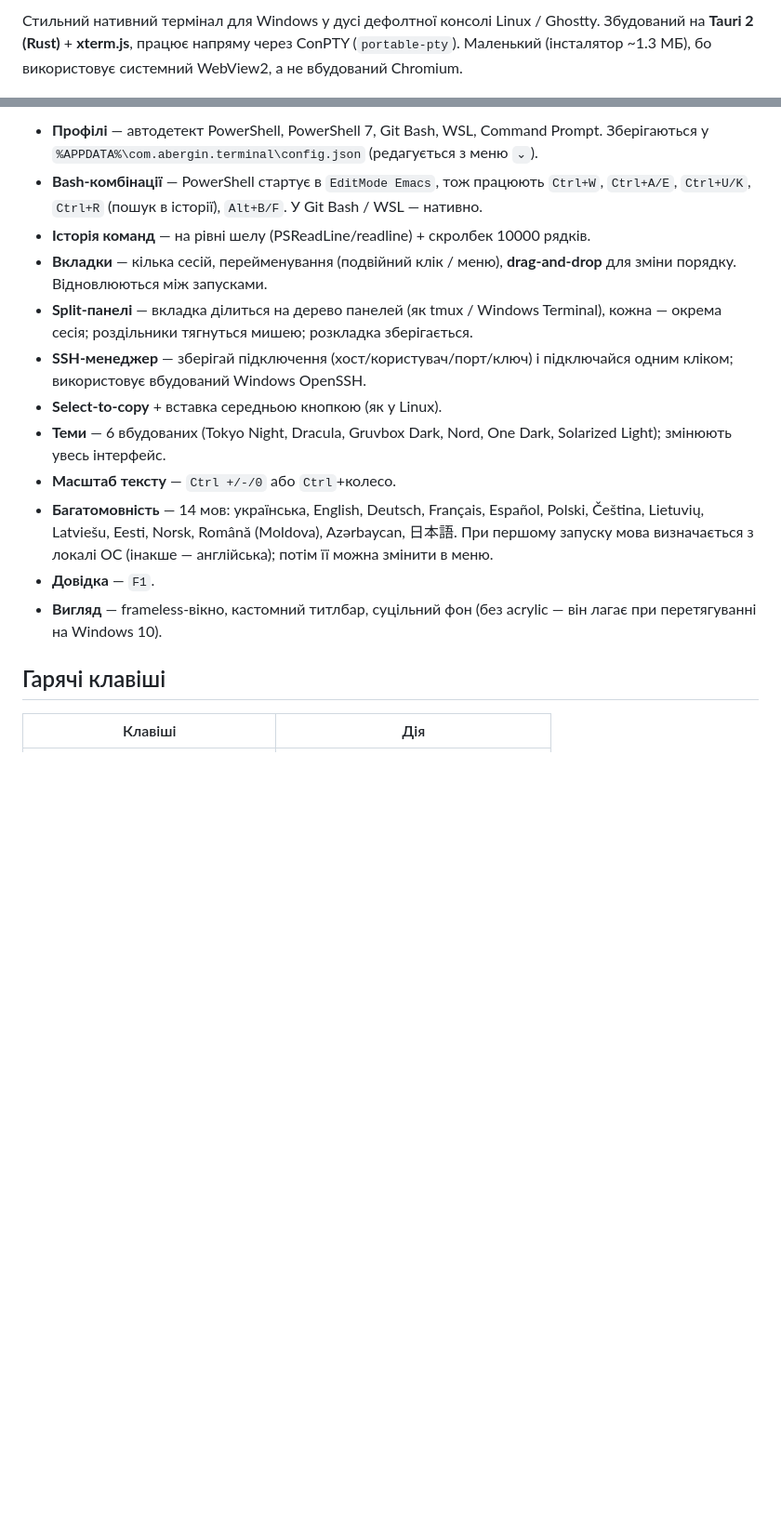
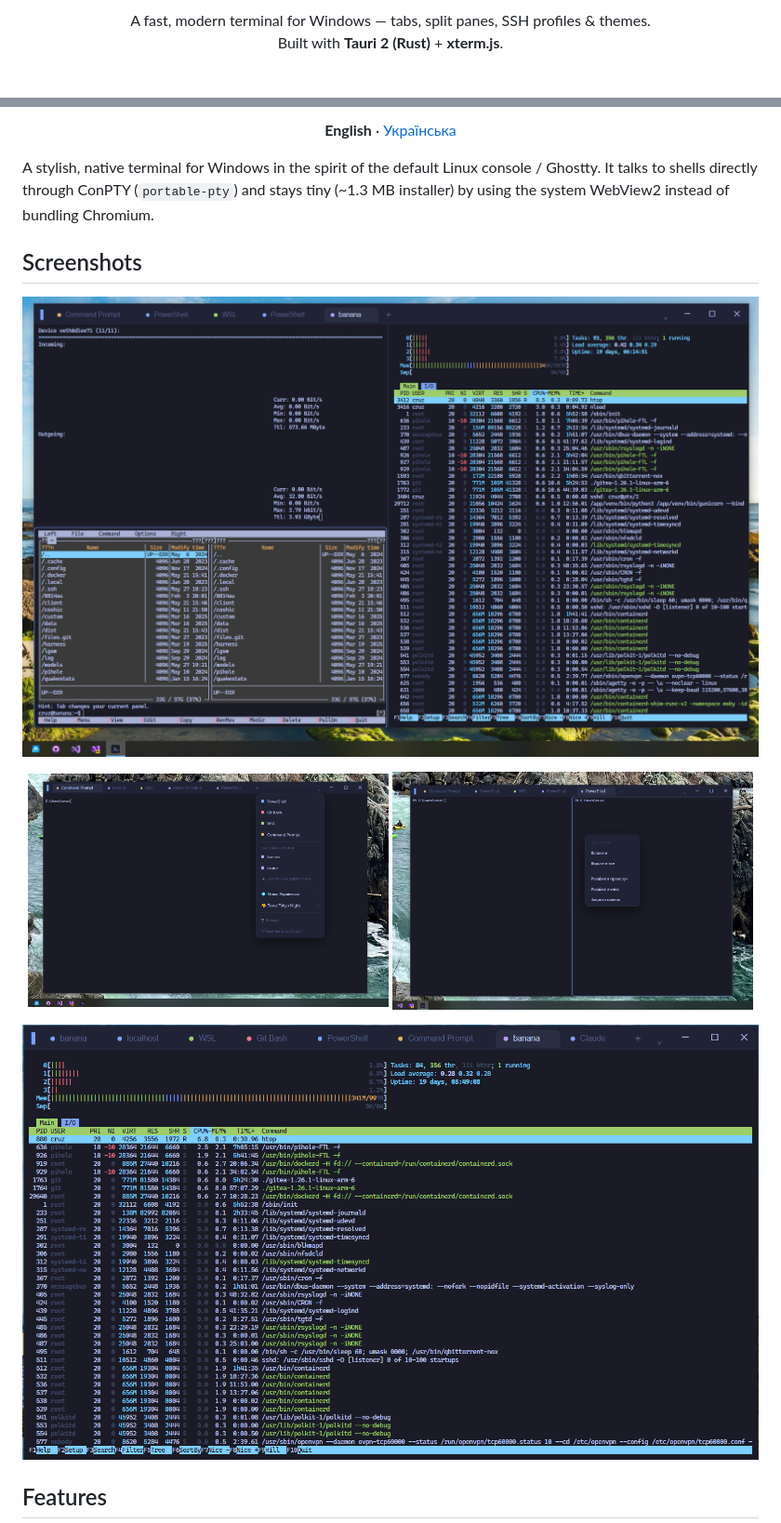
Before and after one commit to cruz-sketch/Abergin, a Markdown page: README.md, 2 parts joined by grey strips. Shown at 93% size. GitHub-like rendering; pictures changed too: docs/screenshot-context-menu.png (added), docs/screenshot-menu.png (added), docs/screenshot-monitoring.png (added); blank space fills up the shorter version.

```diff
--- a/README.md
+++ b/README.md
@@ -2,6 +2,6 @@
 
-Стильний нативний термінал для Windows у дусі дефолтної консолі Linux / Ghostty.
-Збудований на **Tauri 2 (Rust)** + **xterm.js**, працює напряму через ConPTY
-(`portable-pty`). Маленький (інсталятор ~1.3 МБ), бо використовує системний
-WebView2, а не вбудований Chromium.
+<p align="center">
+  A fast, modern terminal for Windows — tabs, split panes, SSH profiles &amp; themes.<br>
+  Built with <strong>Tauri 2 (Rust)</strong> + <strong>xterm.js</strong>.
+</p>
 
@@ -9,28 +14,24 @@ WebView2, а не вбудований Chromium.
 
-- **Профілі** — автодетект PowerShell, PowerShell 7, Git Bash, WSL, Command Prompt.
-  Зберігаються у `%APPDATA%\com.abergin.terminal\config.json` (редагується з меню `⌄`).
-- **Bash-комбінації** — PowerShell стартує в `EditMode Emacs`, тож працюють
-  `Ctrl+W`, `Ctrl+A/E`, `Ctrl+U/K`, `Ctrl+R` (пошук в історії), `Alt+B/F`.
-  У Git Bash / WSL — нативно.
-- **Історія команд** — на рівні шелу (PSReadLine/readline) + скролбек 10000 рядків.
-- **Вкладки** — кілька сесій, перейменування (подвійний клік / меню), **drag-and-drop**
-  для зміни порядку. Відновлюються між запусками.
-- **Split-панелі** — вкладка ділиться на дерево панелей (як tmux / Windows Terminal),
-  кожна — окрема сесія; роздільники тягнуться мишею; розкладка зберігається.
-- **SSH-менеджер** — зберігай підключення (хост/користувач/порт/ключ) і підключайся
-  одним кліком; використовує вбудований Windows OpenSSH.
-- **Select-to-copy** + вставка середньою кнопкою (як у Linux).
-- **Теми** — 6 вбудованих (Tokyo Night, Dracula, Gruvbox Dark, Nord, One Dark,
-  Solarized Light); змінюють увесь інтерфейс.
-- **Масштаб тексту** — `Ctrl +/-/0` або `Ctrl`+колесо.
-- **Багатомовність** — 14 мов: українська, English, Deutsch, Français, Español,
-  Polski, Čeština, Lietuvių, Latviešu, Eesti, Norsk, Română (Moldova),
-  Azərbaycan, 日本語. При першому запуску мова визначається з локалі ОС
-  (інакше — англійська); потім її можна змінити в меню.
-- **Довідка** — `F1`.
-- **Вигляд** — frameless-вікно, кастомний титлбар, суцільний фон (без acrylic — він
-  лагає при перетягуванні на Windows 10).
+<p align="center">
+  <strong>English</strong> · <a href="README.uk.md">Українська</a>
+</p>
 
-## Гарячі клавіші
+A stylish, native terminal for Windows in the spirit of the default Linux console
+/ Ghostty. It talks to shells directly through ConPTY (`portable-pty`) and stays
+tiny (~1.3 MB installer) by using the system WebView2 instead of bundling Chromium.
 
-| Клавіші | Дія |
+## Screenshots
+
+<p align="center">
+  <img src="docs/screenshot-split-panes.png" width="100%" alt="Split panes: htop, a file manager and an SSH session in one tab">
+</p>
+<p align="center">
+  <img src="docs/screenshot-menu.png" width="49%" alt="Profiles, SSH connections and theme menu">
+  <img src="docs/screenshot-context-menu.png" width="49%" alt="Pane context menu">
+</p>
+<p align="center">
+  <img src="docs/screenshot-monitoring.png" width="100%" alt="System monitoring with full 256-color output">
+</p>
+
+## Features
+
```
Also changed, not shown: other parts of README.md (+79 -43 lines), README.uk.md (added, +133 -0 lines), 3 other files.
